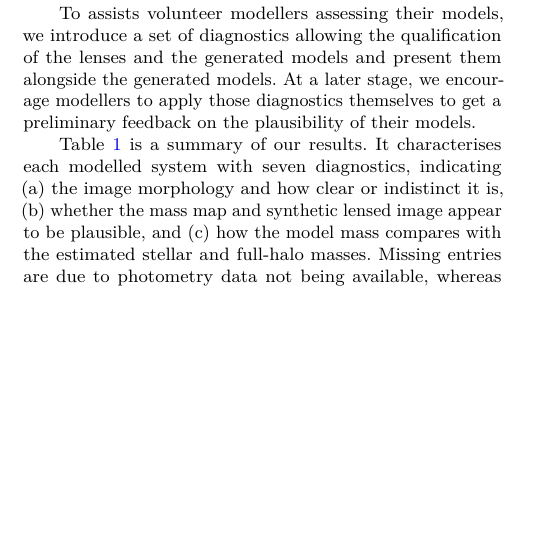
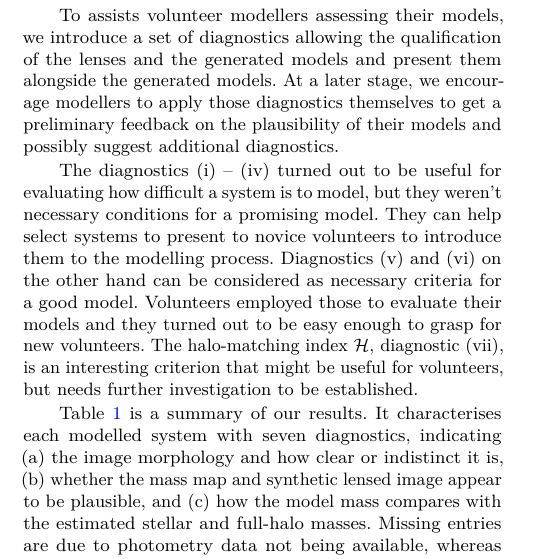
Before and after one commit to RafiKueng/p2, a LaTeX paper (paper2.tex, which reads parts/summary.tex): part of one column of page 5 of 15, cut so that both start at the same text, the shorter picture padded with empty space. Compiled offline with pdfLaTeX; a LaTeX package or settings file that is missing is left out.

Commit message:
discussion about criteria

```diff
--- a/parts/summary.tex
+++ b/parts/summary.tex
@@ -22,7 +22,14 @@ set of diagnostics allowing the qualification of the lenses and the
 generated models and present them alongside the generated models. At a
 later stage, we encourage modellers to apply those diagnostics
 themselves to get a preliminary feedback on the plausibility of their
-models.
+models and possibly suggest additional diagnostics.
+
+The diagnostics (i) -- (iv) turned out to be useful for evaluating how difficult a system is to model, but they weren't necessary conditions for a promising model.
+They can help select systems to present to novice volunteers to introduce them to the modelling process.
+Diagnostics (v) and (vi) on the other hand can be considered as necessary criteria for a good model.
+Volunteers employed those to evaluate their models and they turned out to be easy enough to grasp for new volunteers.
+The halo-matching index $\haloindex$, diagnostic (vii), is an interesting criterion that might be useful for volunteers, but needs further investigation to be established.
+
 
 Table~\ref{tab:models} is a summary of our results.  It characterises
 each modelled system with seven diagnostics, indicating (a)~the image
```
Also changed, not shown: reports/good-cop.txt (+1 -1 lines), parts/summary.tex (2 more changed lines).
